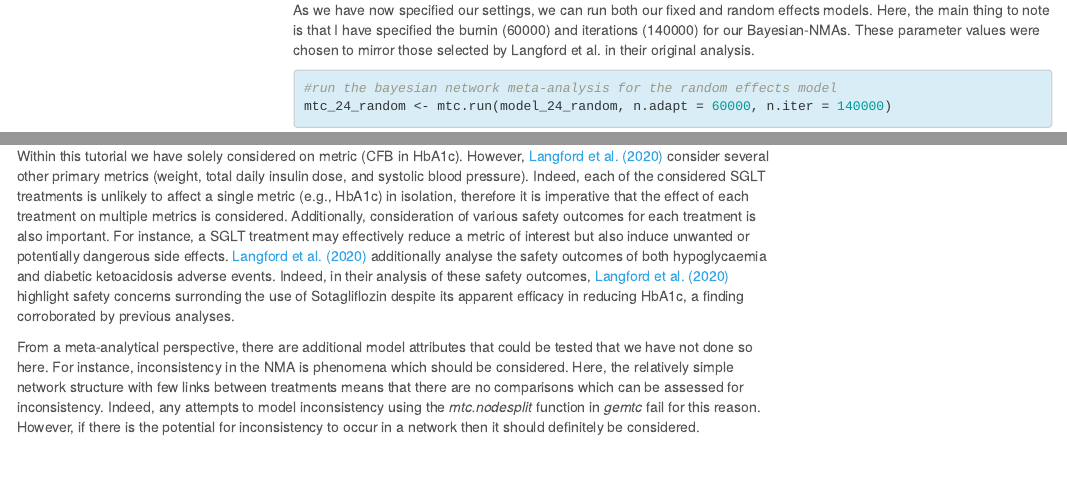
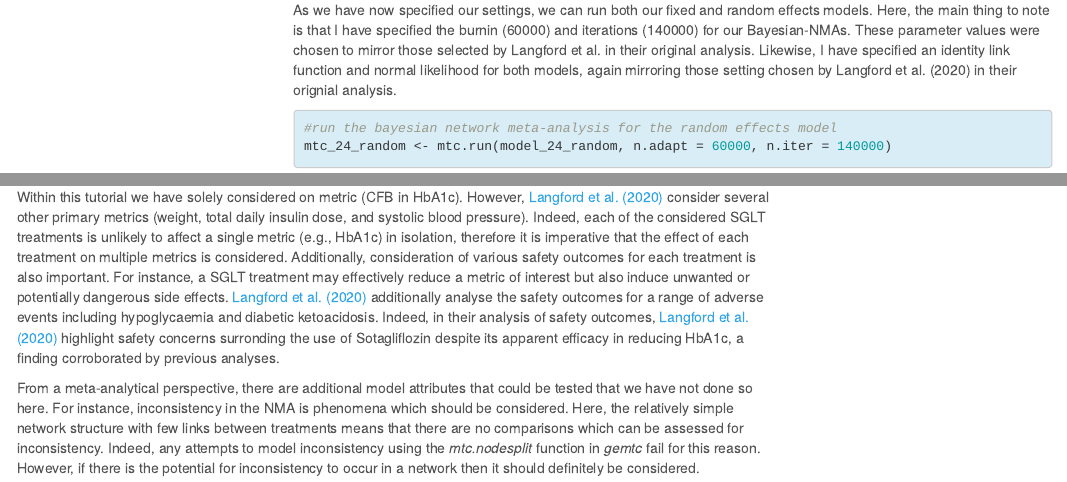
Before and after one commit to benjburgess/i, an R Markdown document (nma_bayesian.Rmd): the page in a window 1100 px wide, from 4240 px down, and a second part further down, joined at a grey line. The pictures show the output file nma_bayesian.html that the author committed with the source, opened offline; menus at the side of the page are left out.

Commit message:
edits to text

````diff
--- a/nma_bayesian.Rmd
+++ b/nma_bayesian.Rmd
@@ -177,7 +177,7 @@
 
 ```
 
-As we have now specified our settings, we can run both our fixed and random effects models. Here, the main thing to note is that I have specified the burnin (60000) and iterations (140000) for our Bayesian-NMAs. These parameter values were chosen to mirror those selected by Langford et al. in their original analysis.
+As we have now specified our settings, we can run both our fixed and random effects models. Here, the main thing to note is that I have specified the burnin (60000) and iterations (140000) for our Bayesian-NMAs. These parameter values were chosen to mirror those selected by Langford et al. in their original analysis. Likewise, I have specified an identity link function and normal likelihood for both models, again mirroring those setting chosen by Langford et al. (2020) in their orignial analysis.
 
 ```{r class.source="bg-info", message=FALSE, warning=FALSE}
 #run the bayesian network meta-analysis for the random effects model
@@ -903,7 +903,7 @@
 
 While these patterns appear to hold for both time periods, it is important to note that there is considerable overlap of the 95% credible intervals between the various treatments at 52 weeks. Likewise, there is substantial overlap between the credible intervals of each treatment when compared to Metformin (2000mg). Importantly, all treatment comparisons to Metformin (aside from the Placebo treatment) are indirect comparisons and (as noted by Langford et al.) are potentially subjected to bias. As such, any interpretation of these results should carefully consider the effect of this potential bias.
 
-Within this tutorial we have solely considered on metric (CFB in HbA1c). However, [Langford et al. (2020)](https://dom-pubs.onlinelibrary.wiley.com/doi/10.1111/dom.13863) consider several other primary metrics (weight, total daily insulin dose, and systolic blood pressure). Indeed, each of the considered SGLT treatments is unlikely to affect a single metric (e.g., HbA1c) in isolation, therefore it is imperative that the effect of each treatment on multiple metrics is considered. Additionally, consideration of various safety outcomes for each treatment is also important. For instance, a SGLT treatment may effectively reduce a metric of interest but also induce unwanted or potentially dangerous side effects. [Langford et al. (2020)](https://dom-pubs.onlinelibrary.wiley.com/doi/10.1111/dom.13863) additionally analyse the safety outcomes of both hypoglycaemia and diabetic ketoacidosis adverse events. Indeed, in their analysis of these safety outcomes, [Langford et al. (2020)](https://dom-pubs.onlinelibrary.wiley.com/doi/10.1111/dom.13863) highlight safety concerns surronding the use of Sotagliflozin despite its apparent efficacy in reducing HbA1c, a finding corroborated by previous analyses.
+Within this tutorial we have solely considered on metric (CFB in HbA1c). However, [Langford et al. (2020)](https://dom-pubs.onlinelibrary.wiley.com/doi/10.1111/dom.13863) consider several other primary metrics (weight, total daily insulin dose, and systolic blood pressure). Indeed, each of the considered SGLT treatments is unlikely to affect a single metric (e.g., HbA1c) in isolation, therefore it is imperative that the effect of each treatment on multiple metrics is considered. Additionally, consideration of various safety outcomes for each treatment is also important. For instance, a SGLT treatment may effectively reduce a metric of interest but also induce unwanted or potentially dangerous side effects. [Langford et al. (2020)](https://dom-pubs.onlinelibrary.wiley.com/doi/10.1111/dom.13863) additionally analyse the safety outcomes for a range of adverse events including hypoglycaemia and diabetic ketoacidosis. Indeed, in their analysis of safety outcomes, [Langford et al. (2020)](https://dom-pubs.onlinelibrary.wiley.com/doi/10.1111/dom.13863) highlight safety concerns surronding the use of Sotagliflozin despite its apparent efficacy in reducing HbA1c, a finding corroborated by previous analyses.
 
 From a meta-analytical perspective, there are additional model attributes that could be tested that we have not done so here. For instance, inconsistency in the NMA is phenomena which should be considered. Here, the relatively simple network structure with few links between treatments means that there are no comparisons which can be assessed for inconsistency. Indeed, any attempts to model inconsistency using the *mtc.nodesplit* function in *gemtc* fail for this reason. However, if there is the potential for inconsistency to occur in a network then it should definitely be considered.
 
````
Also changed, not shown: nma_bayesian.html, nma_bayesian.Rmd (2 more changed lines).
